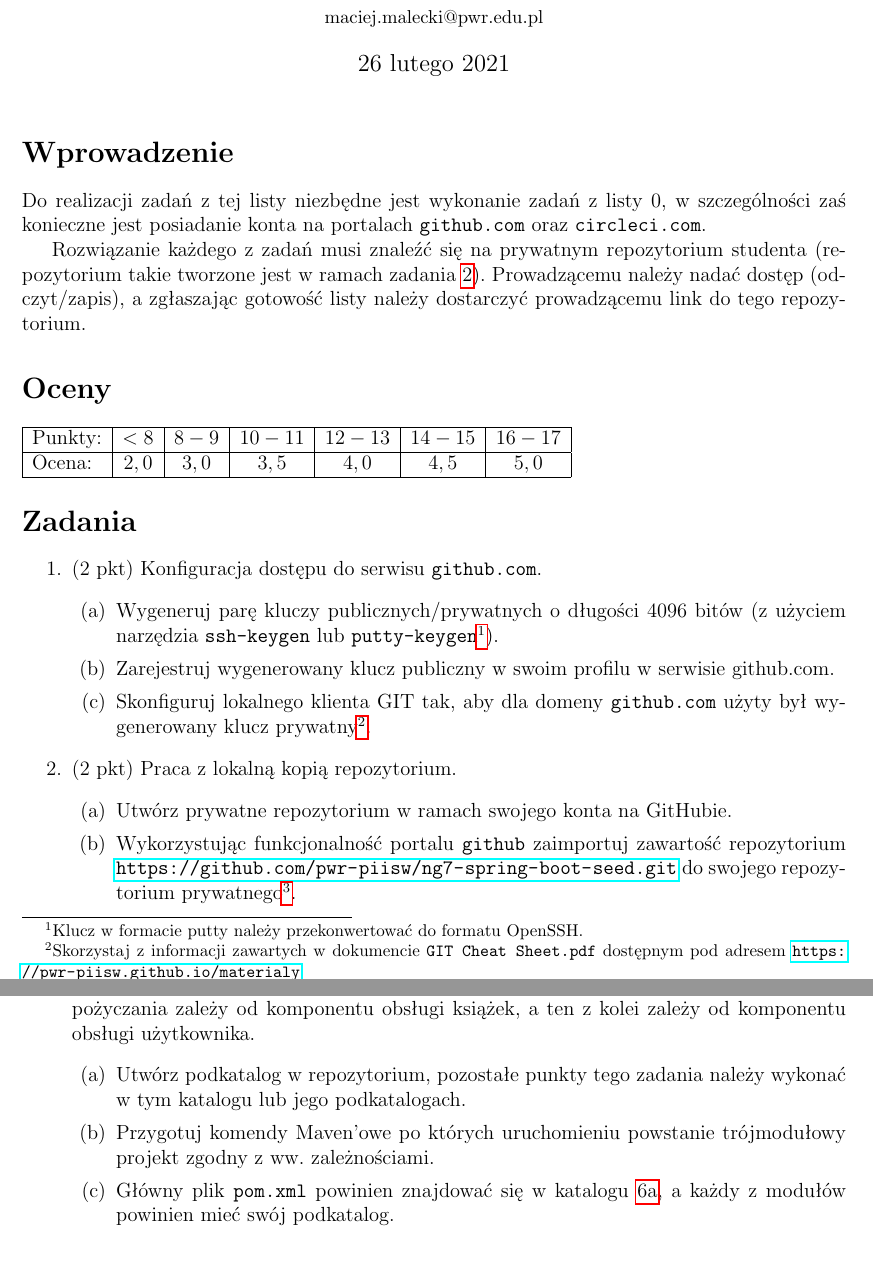
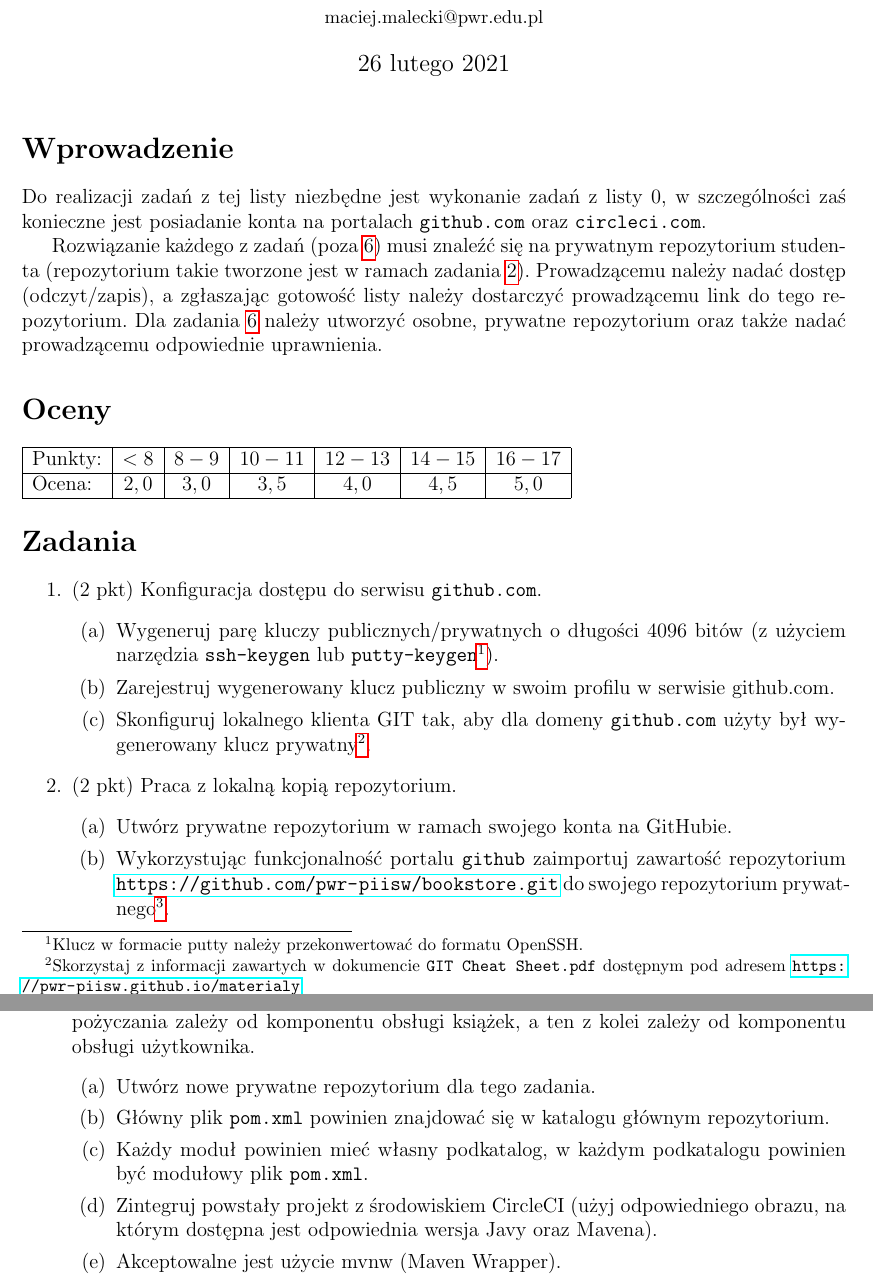
Before and after one commit to pwr-piisw/materialy, a LaTeX document (tex/lista_1.tex): two parts of pages 1 and 2 of 2, joined at a grey line, cut so that both start at the same text, the shorter picture padded with empty space. Compiled offline with pdfLaTeX.

Commit message:
update list

```diff
--- a/tex/lista_1.tex
+++ b/tex/lista_1.tex
@@ -13,7 +13,7 @@
     \section*{Wprowadzenie}
         Do realizacji zadań z~tej listy niezbędne jest wykonanie zadań z~listy~0, w~szczególności zaś konieczne jest posiadanie konta na portalach \texttt{github.com} oraz \texttt{circleci.com}.
 
-        Rozwiązanie każdego z~zadań musi znaleźć się na prywatnym repozytorium studenta (repozytorium takie tworzone jest w~ramach zadania~\ref{exc:git-repo}). Prowadzącemu należy nadać dostęp (odczyt/zapis), a zgłaszając gotowość listy należy dostarczyć prowadzącemu link do tego repozytorium.
+        Rozwiązanie każdego z~zadań (poza \ref{exc:maven}) musi znaleźć się na prywatnym repozytorium studenta (repozytorium takie tworzone jest w~ramach zadania~\ref{exc:git-repo}). Prowadzącemu należy nadać dostęp (odczyt/zapis), a zgłaszając gotowość listy należy dostarczyć prowadzącemu link do tego repozytorium. Dla zadania \ref{exc:maven} należy utworzyć osobne, prywatne repozytorium oraz także nadać prowadzącemu odpowiednie uprawnienia.
 
     \section*{Oceny}
     \begin{tabular}{|l|c|c|c|c|c|c|}
@@ -38,7 +38,7 @@
             (2 pkt) Praca z lokalną kopią repozytorium.
             \begin{enumerate}
                 \item Utwórz prywatne repozytorium w~ramach swojego konta na GitHubie.
-                \item Wykorzystując funkcjonalność portalu \texttt{github} zaimportuj zawartość repozytorium \url{https://github.com/pwr-piisw/ng7-spring-boot-seed.git} do swojego repozytorium prywatnego\footnote{Możliwe jest także użycie \texttt{git remote add} oraz \texttt{git push} aby zaimportować zawartość repozytorium w~przypadku, gdy repozytorium prywatne już istnieje i~jest puste.}.
+                \item Wykorzystując funkcjonalność portalu \texttt{github} zaimportuj zawartość repozytorium \url{https://github.com/pwr-piisw/bookstore.git} do swojego repozytorium prywatnego\footnote{Możliwe jest także użycie \texttt{git remote add} oraz \texttt{git push} aby zaimportować zawartość repozytorium w~przypadku, gdy repozytorium prywatne już istnieje i~jest puste.}.
                 \item Nadaj uprawnienia (zapis/odczyt) do repozytorium prowadzącemu.
                 \item Sklonuj zawartość repozytorium z~użyciem lokalnego klienta GIT.
                 \item Zmodyfikuj zawartość pliku \texttt{README.adoc} dodając nowy paragraf tekstu.
@@ -73,9 +73,11 @@
         \item\label{exc:maven}
             (4 pkt) W~systemie obsługującym bibliotekę istnieją trzy komponenty: komponent zarządzający użytkownikami, komponent odpowiedzialny za książki oraz komponent w~którym znajduje się logika i~reguly biznesowe procesów wypożyczania książek. Komponent wypożyczania zależy od komponentu obsługi książek, a~ten z~kolei zależy od komponentu obsługi użytkownika.
             \begin{enumerate}
-                \item\label{exc:maven-directory} Utwórz podkatalog w~repozytorium, pozostałe punkty tego zadania należy wykonać w~tym katalogu lub jego podkatalogach.
-                \item Przygotuj komendy Maven’owe po których uruchomieniu powstanie trójmodułowy projekt zgodny z~ww. zależnościami.
-                \item Główny plik \texttt{pom.xml} powinien znajdować się w~katalogu~\ref{exc:maven-directory}, a~każdy z~modułów powinien mieć swój podkatalog.
+                \item Utwórz nowe prywatne repozytorium dla tego zadania.
+                \item Główny plik \texttt{pom.xml} powinien znajdować się w~katalogu głównym repozytorium.
+                \item Każdy moduł powinien mieć własny podkatalog, w~każdym podkatalogu powinien być modułowy plik \texttt{pom.xml}.
+                \item Zintegruj powstały projekt z środowiskiem CircleCI (użyj odpowiedniego obrazu, na którym dostępna jest odpowiednia wersja Javy oraz Mavena).
+                \item Akceptowalne jest użycie mvnw (Maven Wrapper).
             \end{enumerate}
 
     \end{enumerate}
```
Also changed, not shown: tex/lista_0.tex (+4 -4 lines), tex/lista_3.tex (+4 -4 lines), 1 other file.
